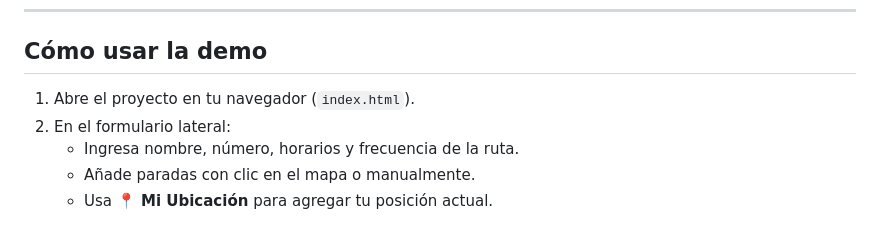
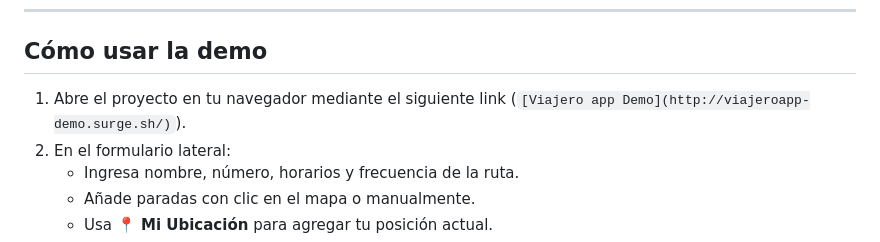
Before and after one commit to Danny-Herrod/ViajeroApp, a Markdown page: README.md, the part around the change. Drawn GitHub-style.

Commit message:
Update README.md
he agregado el link de la demo

```diff
--- a/README.md
+++ b/README.md
@@ -58,7 +58,7 @@ El objetivo es sentar las bases de un sistema que permita **registrar rutas, par
 
 ##  Cómo usar la demo
 
-1. Abre el proyecto en tu navegador (`index.html`).
+1. Abre el proyecto en tu navegador mediante el siguiente link (`[Viajero app Demo](http://viajeroapp-demo.surge.sh/)`).
 2. En el formulario lateral:
    - Ingresa nombre, número, horarios y frecuencia de la ruta.
    - Añade paradas con clic en el mapa o manualmente.
```
